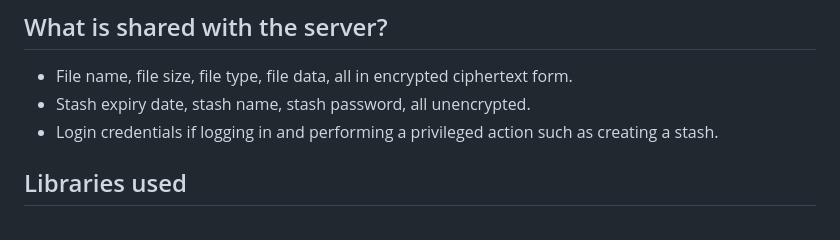
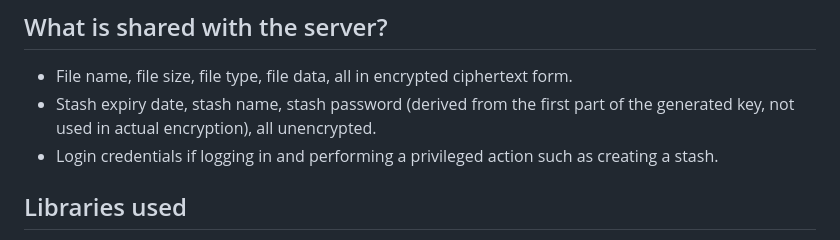
Before and after one commit to SpeedyCraftah/secure-stash, a Markdown page: README.md, the part around the change. GitHub-like rendering.

```diff
--- a/README.md
+++ b/README.md
@@ -11,7 +11,7 @@ An end-to-end encrypted remote storage stash written in Node.js which provides a
 
 ## What is shared with the server?
 - File name, file size, file type, file data, all in encrypted ciphertext form.
-- Stash expiry date, stash name, stash password, all unencrypted.
+- Stash expiry date, stash name, stash password (derived from the first part of the generated key, not used in actual encryption), all unencrypted.
 - Login credentials if logging in and performing a privileged action such as creating a stash.
 
 ## Libraries used
```
